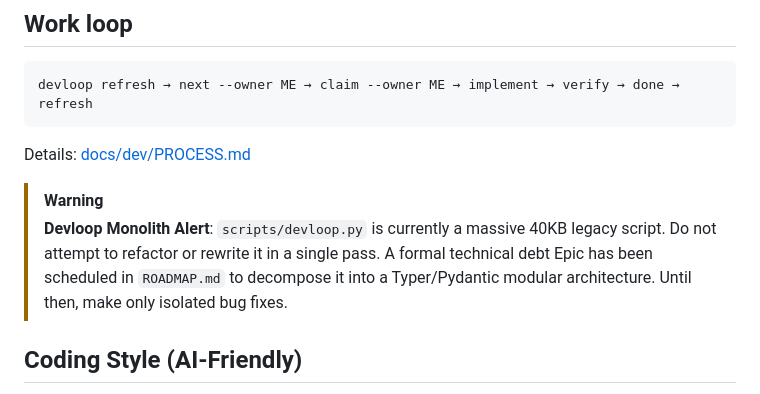
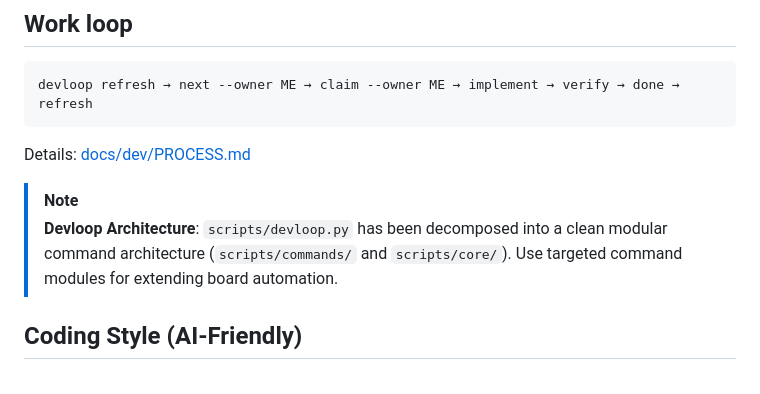
Before and after one commit to dr-week/J.A.R.V.I.S, a Markdown page: AGENTS.md, the part around the change. Drawn GitHub-style.

Commit message:
docs(agents): update devloop architecture note to reflect modular commands split

```diff
--- a/AGENTS.md
+++ b/AGENTS.md
@@ -79,8 +79,8 @@ devloop refresh → next --owner ME → claim --owner ME → implement → verif
 
 Details: [docs/dev/PROCESS.md](docs/dev/PROCESS.md)
 
-> [!WARNING]
-> **Devloop Monolith Alert**: `scripts/devloop.py` is currently a massive 40KB legacy script. Do not attempt to refactor or rewrite it in a single pass. A formal technical debt Epic has been scheduled in `ROADMAP.md` to decompose it into a Typer/Pydantic modular architecture. Until then, make only isolated bug fixes.
+> [!NOTE]
+> **Devloop Architecture**: `scripts/devloop.py` has been decomposed into a clean modular command architecture (`scripts/commands/` and `scripts/core/`). Use targeted command modules for extending board automation.
 
 ## Coding Style (AI-Friendly)
 
```
